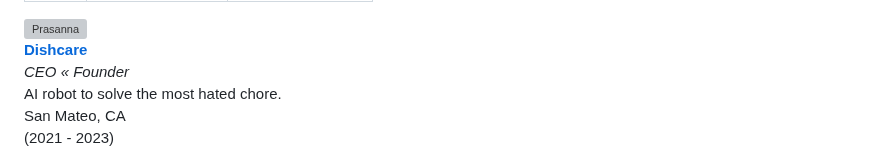
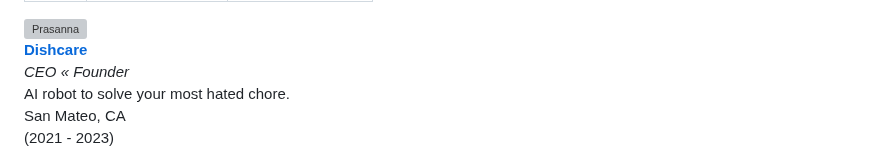
Before and after one commit to subashini7/prasanna_web, a Markdown page: content/work.md, the part around the change. GitHub-like rendering; grey boxes are pictures that could not be loaded.

Commit message:
solve your most hated chore

```diff
--- a/content/work.md
+++ b/content/work.md
@@ -8,7 +8,7 @@ metaDescription: "Work"
 
 **[Dishcare](https://dish.care)** <br/>
 *CEO « Founder*<br/>
-AI robot to solve the most hated chore.<br/>
+AI robot to solve your most hated chore.<br/>
 San Mateo, CA <br/>
 (2021 - 2023)
 
```
